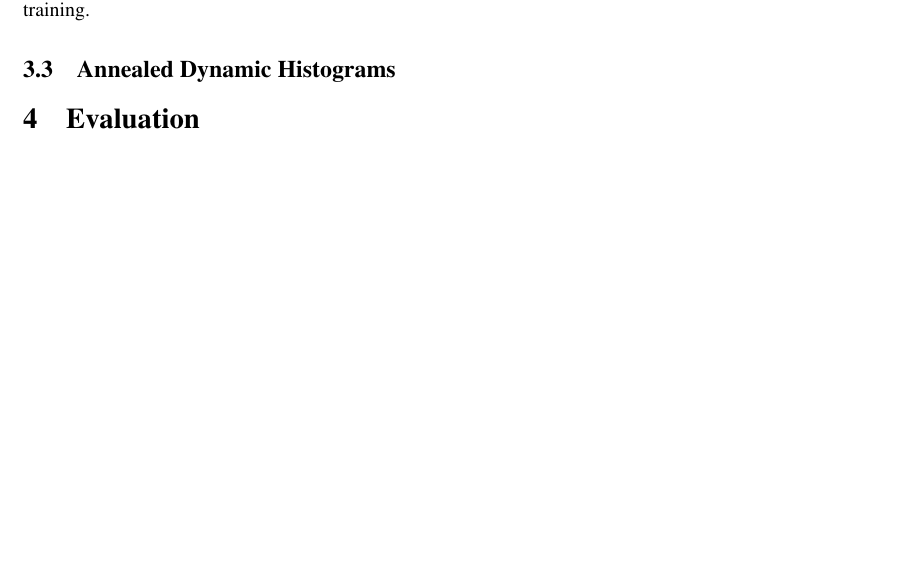
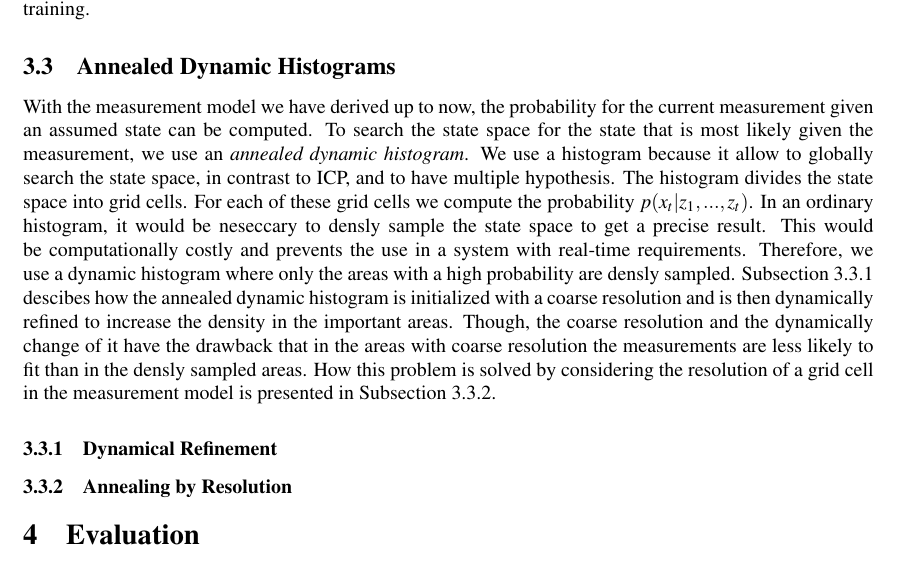
Before and after one commit to lukechencqu/seminar-cvml-robust-anytime-tracking, a LaTeX document (seminar_report.tex): part of page 11 of 13, cut so that both start at the same text, the shorter picture padded with empty space. Compiled offline with pdfLaTeX.

Commit message:
annealing dynamic histogram: intro

```diff
--- a/seminar_report.tex
+++ b/seminar_report.tex
@@ -730,6 +730,33 @@ the smoothing parameter $k_4$ that has to be found by training.
 
 \subsection{Annealed Dynamic Histograms}
 \label{sub:adh}
+With the measurement model we have derived up to now, the probability
+for the current measurement given an assumed state can be computed. To
+search the state space for the state that is most likely given the
+measurement, we use an \textit{annealed dynamic histogram}. We use a
+histogram because it allow to globally search the state space, in
+contrast to ICP, and to have multiple hypothesis. The histogram
+divides the state space into grid cells. For each of these grid cells
+we compute the probability $p(x_t|z_1,...,z_t)$. In an ordinary
+histogram, it would be neseccary to densly sample the state space to
+get a precise result. This would be computationally costly and
+prevents the use in a system with real-time requirements. Therefore,
+we use a dynamic histogram where only the areas with a high
+probability are densly sampled. Subsection~\ref{sub:refinement}
+descibes how the annealed dynamic histogram is initialized with a
+coarse resolution and is then dynamically refined to increase the
+density in the important areas. Though, the coarse resolution and the
+dynamically change of it have the drawback that in the areas with
+coarse resolution the measurements are less likely to fit than in the
+densly sampled areas. How this problem is solved by considering the
+resolution of a grid cell in the measurement model is presented in
+Subsection~\ref{sub:annealing}.
+
+
+\subsubsection{Dynamical Refinement}
+\label{sub:refinement}
+\subsubsection{Annealing by Resolution}
+\label{sub:annealing}
 
 % +++++++++++++++++++++++++
 \section{Evaluation}
```
Also changed, not shown: seminar_report.tex (4 more changed lines).
